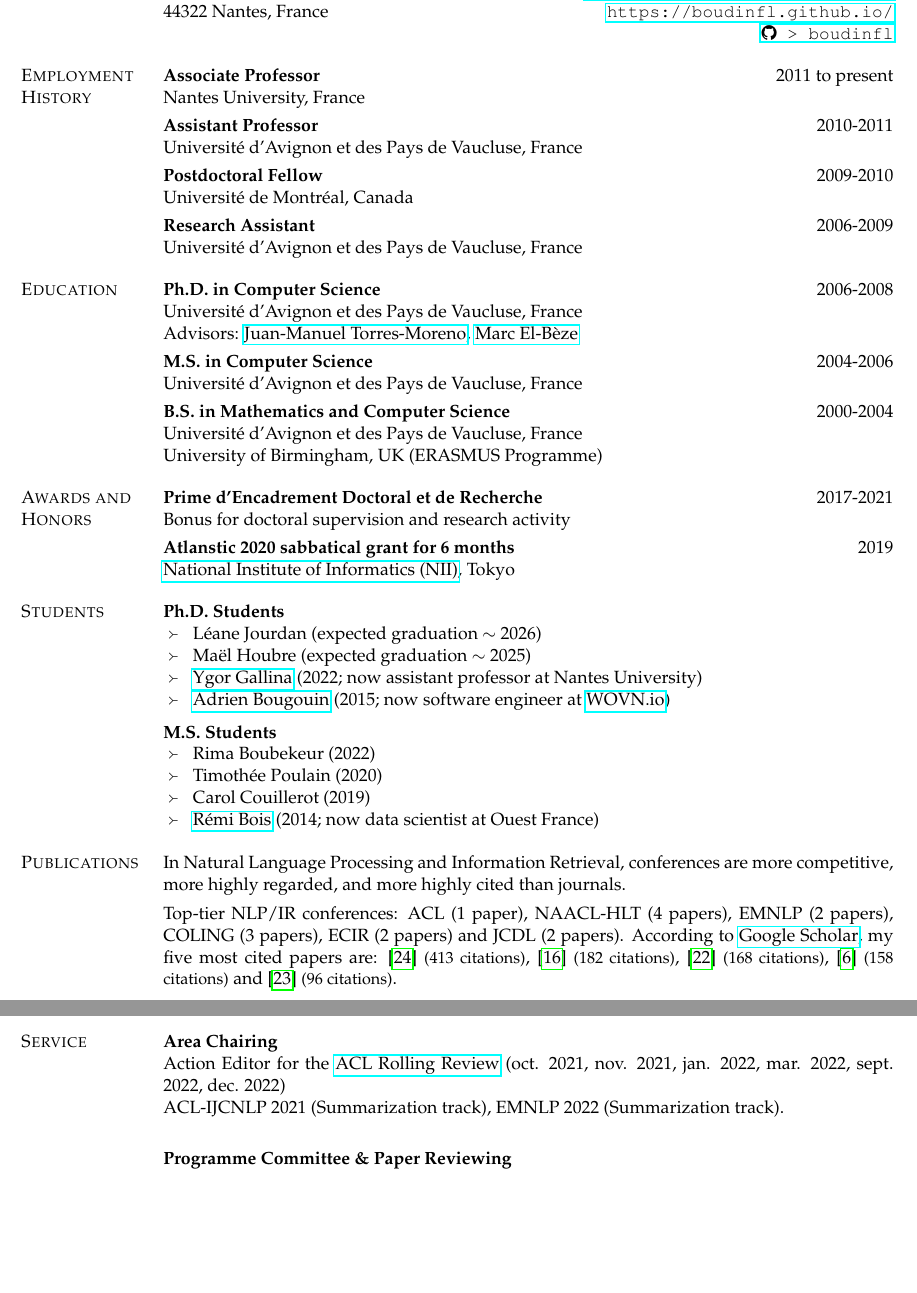
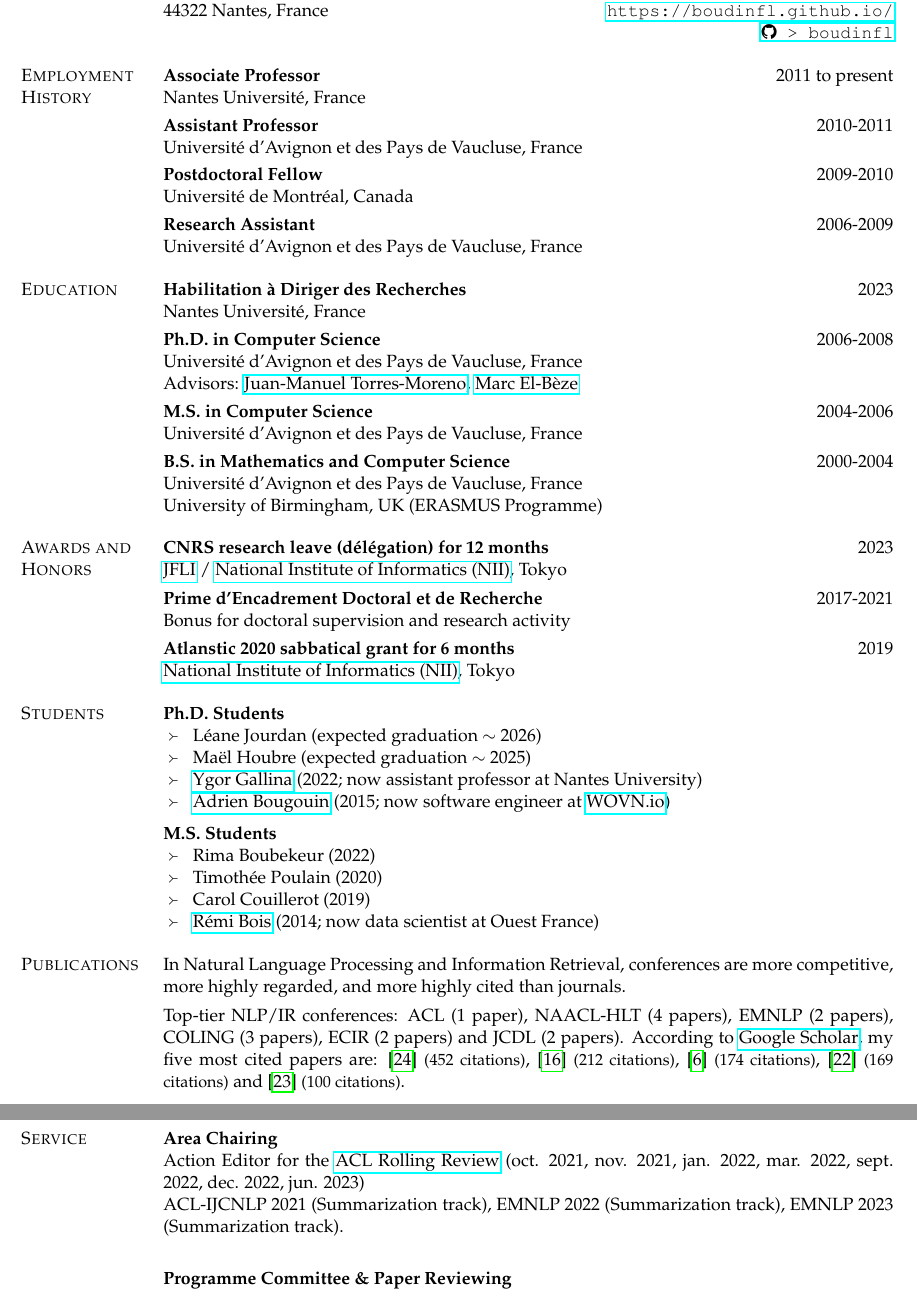
Before and after one commit to boudinfl/curriculum_vitae, a LaTeX CV (cv-boudin.tex): two parts of pages 1 and 5 of 6 before the commit and two parts of pages 1 and 6 of 6 after it, joined at a grey line, cut so that both start at the same text, the shorter picture padded with empty space. Compiled offline with pdfLaTeX.

Commit message:
small up with HDR & arts papers

```diff
--- a/cv-boudin.tex
+++ b/cv-boudin.tex
@@ -94,7 +94,7 @@ LS2N - Université de Nantes  \hfill +33 2 51 12 59 98 \newline
 
 \item[Employment History]
 \textbf{Associate Professor} \hfill 2011 to present \newline
-Nantes University, France \\[-.5cm]
+Nantes Université, France \\[-.5cm]
 
 \textbf{Assistant Professor} \hfill 2010-2011 \newline
 Université d'Avignon et des Pays de Vaucluse, France \\[-.5cm]
@@ -106,6 +106,9 @@ Université de Montréal, Canada \\[-.5cm]
 Université d'Avignon et des Pays de Vaucluse, France
 
 \item[Education]
+\textbf{Habilitation à Diriger des Recherches} \hfill 2023 \newline
+Nantes Université, France \\[-.5cm]
+
 \textbf{Ph.D. in Computer Science} \hfill 2006-2008 \newline
 Université d'Avignon et des Pays de Vaucluse, France \newline
 Advisors:
@@ -121,11 +124,17 @@ University of Birmingham, UK (ERASMUS Programme)
 
 \item[Awards and Honors]
 
+\textbf{CNRS research leave (délégation) for 12 months} \hfill 2023 \newline
+\href{https://jfli.cnrs.fr/}{JFLI} /
+\href{https://www.nii.ac.jp/en/}{National Institute of Informatics (NII)}, Tokyo
+
 \textbf{Prime d'Encadrement Doctoral et de Recherche} \hfill 2017-2021 \newline
 Bonus for doctoral supervision and research activity \\[-.5cm]
 
 \textbf{Atlanstic 2020 sabbatical grant for 6 months} \hfill 2019 \newline
 \href{https://www.nii.ac.jp/en/}{National Institute of Informatics (NII)}, Tokyo
+
+
 
 
 \item[Students]
@@ -157,7 +166,7 @@ Top-tier NLP/IR conferences:  ACL~(1 paper), NAACL-HLT~(4 papers), EMNLP~(2 pape
 %
 %According to \href{https://scholar.google.com/citations?user=Vk68rbkAAAAJ}{Google Scholar}, my five most cited papers are: \cite{bougouin-boudin-daille:2013:IJCNLP} {\small (127 citations)}, \cite{boudin:2013:IJCNLP} {\small (87 citations)}, \cite{boudin-EtAl:2010:BMC} {\small (75 citations)}, \cite{boudin-morin:2013:NAACL-HLT} {\small (61 citations)} and \cite{boudin-elbeze-torresmoreno:2008:COLING} {\small (47 citations)}.
 %
-According to \href{https://scholar.google.com/citations?user=Vk68rbkAAAAJ}{Google Scholar}, my five most cited papers are: \cite{bougouin-boudin-daille:2013:IJCNLP}~{\small (413 citations)}, \cite{boudin:2018:NAACL}~{\small (182 citations)}, \cite{boudin:2013:IJCNLP}~{\small (168 citations)}, \cite{boudin-EtAl:2010:BMC}~{\small (158 citations)} and \cite{boudin-morin:2013:NAACL-HLT}~{\small (96 citations)}.
+According to \href{https://scholar.google.com/citations?user=Vk68rbkAAAAJ}{Google Scholar}, my five most cited papers are: \cite{bougouin-boudin-daille:2013:IJCNLP}~{\small (452 citations)}, \cite{boudin:2018:NAACL}~{\small (212 citations)},  \cite{boudin-EtAl:2010:BMC}~{\small (174 citations)},  \cite{boudin:2013:IJCNLP}~{\small (169 citations)} and \cite{boudin-morin:2013:NAACL-HLT}~{\small (100 citations)}.
 
 
 
@@ -216,8 +225,8 @@ labelsep*=.1cm]
 
 \item[Area Chairing] ~\newline
 %
-Action Editor for the \href{https://aclrollingreview.org/}{ACL Rolling Review} (oct. 2021, nov. 2021, jan. 2022, mar. 2022, sept. 2022, dec. 2022)~\newline
-ACL-IJCNLP 2021 (Summarization track), EMNLP 2022 (Summarization track).~\newline
+Action Editor for the \href{https://aclrollingreview.org/}{ACL Rolling Review} (oct. 2021, nov. 2021, jan. 2022, mar. 2022, sept. 2022, dec. 2022, jun. 2023)~\newline
+ACL-IJCNLP 2021 (Summarization track), EMNLP 2022 (Summarization track), EMNLP 2023 (Summarization track).~\newline
 
 
 \item[Programme Committee \& Paper Reviewing] ~\\[.2em]
```
Also changed, not shown: bibliography.bib (+24 -0 lines), cv-boudin.pdf, cv-boudin.tex (6 more changed lines).
